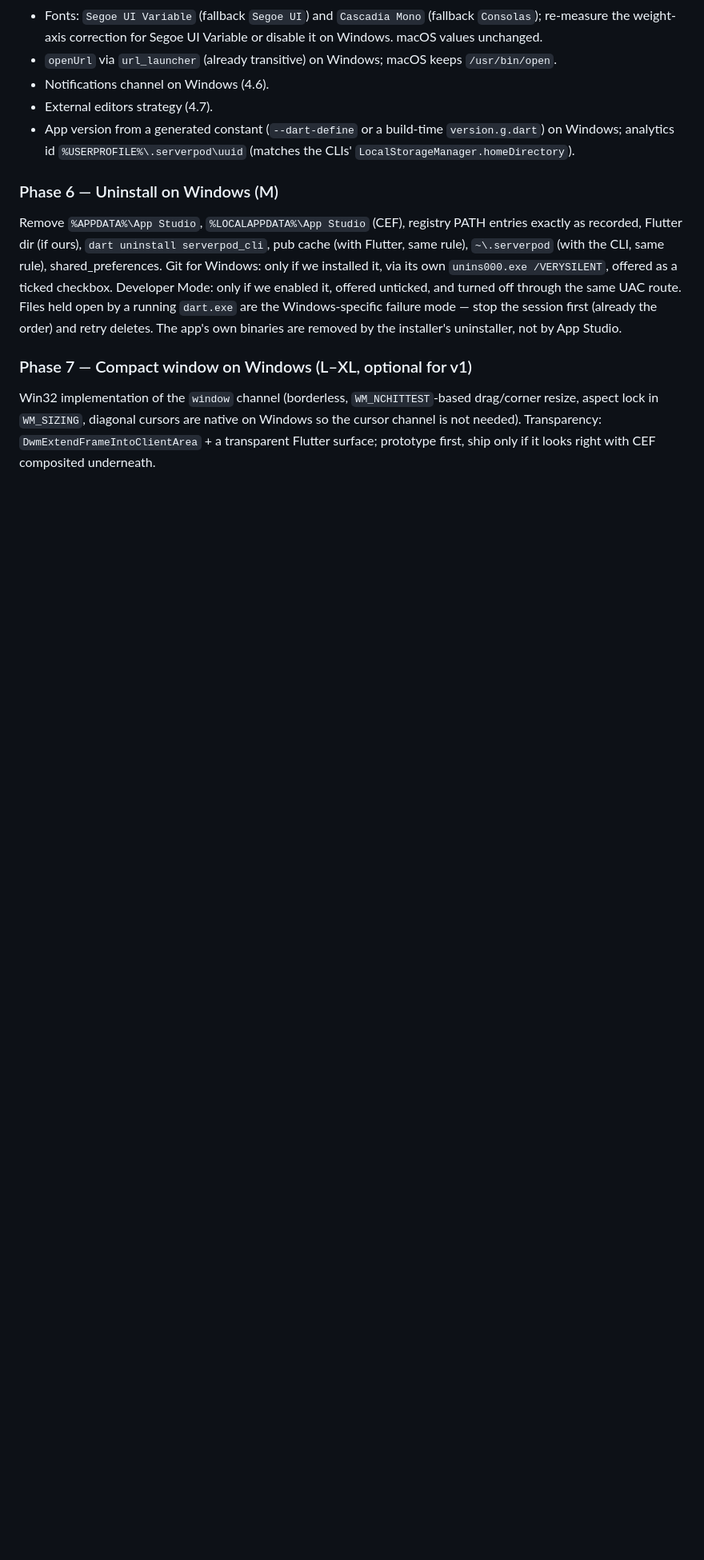
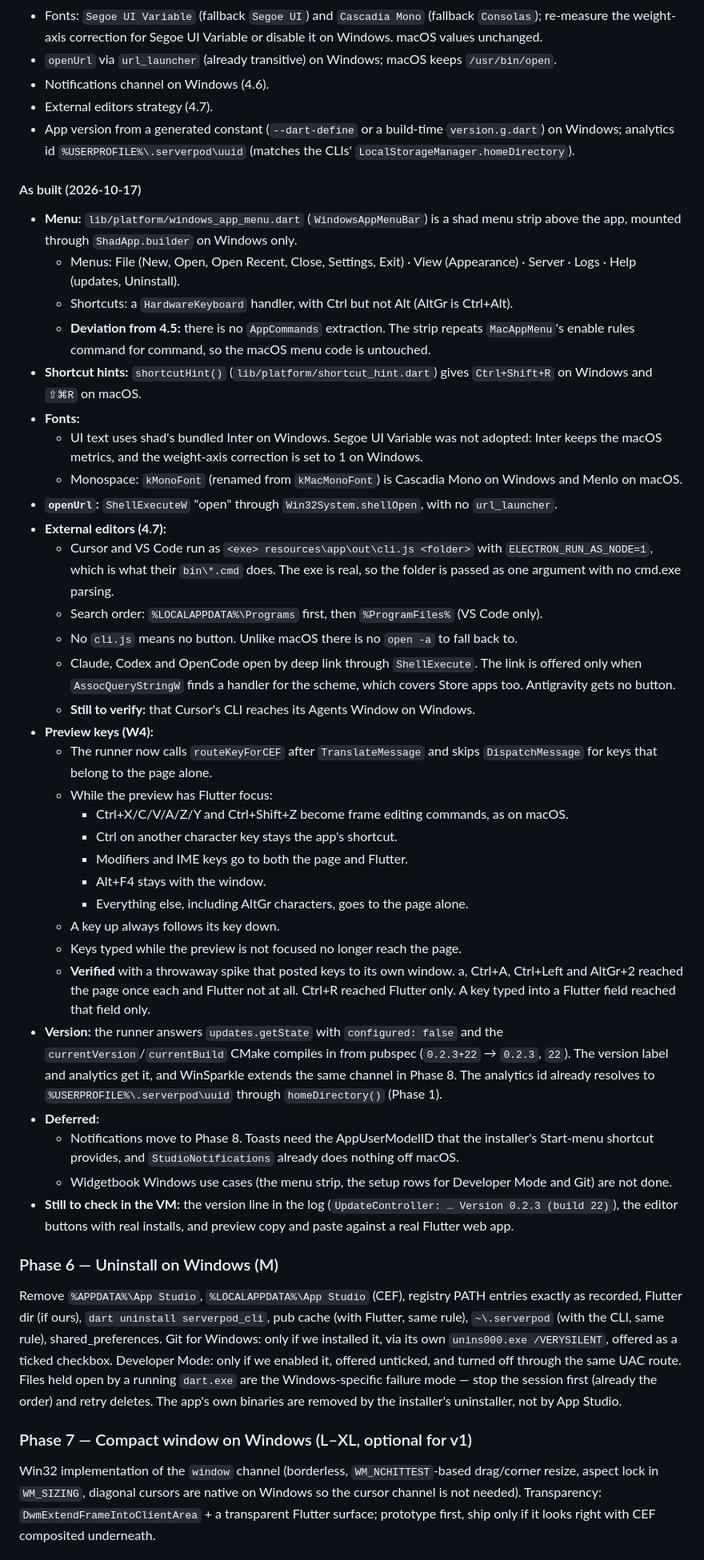
Before and after one commit to serverpod/appstudio, a Markdown page: specs/windows_port.md, the part around one of its changes. Shown at 80% size. Rendered like a GitHub page; blank space fills up the shorter version.

Commit message:
docs: Records Phase 5 as built in the Windows port plan.
Co-Authored-By: Claude Opus 5.5 <noreply@anthropic.com>

```diff
--- a/specs/windows_port.md
+++ b/specs/windows_port.md
@@ -656,6 +656,75 @@ Work was done on the branch `spike/windows-phase0`. Nothing is committed.
   `version.g.dart`) on Windows; analytics id `%USERPROFILE%\.serverpod\uuid`
   (matches the CLIs' `LocalStorageManager.homeDirectory`).
 
+#### As built (2026-10-17)
+
+- **Menu:** `lib/platform/windows_app_menu.dart` (`WindowsAppMenuBar`) is a
+  shad menu strip above the app, mounted through `ShadApp.builder` on
+  Windows only.
+  - Menus: File (New, Open, Open Recent, Close, Settings, Exit) · View
+    (Appearance) · Server · Logs · Help (updates, Uninstall).
+  - Shortcuts: a `HardwareKeyboard` handler, with Ctrl but not Alt (AltGr
+    is Ctrl+Alt).
+  - **Deviation from 4.5:** there is no `AppCommands` extraction. The strip
+    repeats `MacAppMenu`'s enable rules command for command, so the macOS
+    menu code is untouched.
+- **Shortcut hints:** `shortcutHint()` (`lib/platform/shortcut_hint.dart`)
+  gives `Ctrl+Shift+R` on Windows and `⇧⌘R` on macOS.
+- **Fonts:**
+  - UI text uses shad's bundled Inter on Windows. Segoe UI Variable was
+    not adopted: Inter keeps the macOS metrics, and the weight-axis
+    correction is set to 1 on Windows.
+  - Monospace: `kMonoFont` (renamed from `kMacMonoFont`) is Cascadia Mono
+    on Windows and Menlo on macOS.
+- **`openUrl`:** `ShellExecuteW` "open" through `Win32System.shellOpen`,
+  with no `url_launcher`.
+- **External editors (4.7):**
+  - Cursor and VS Code run as `<exe> resources\app\out\cli.js <folder>`
+    with `ELECTRON_RUN_AS_NODE=1`, which is what their `bin\*.cmd` does.
+    The exe is real, so the folder is passed as one argument with no
+    cmd.exe parsing.
+  - Search order: `%LOCALAPPDATA%\Programs` first, then `%ProgramFiles%`
+    (VS Code only).
+  - No `cli.js` means no button. Unlike macOS there is no `open -a` to
+    fall back to.
+  - Claude, Codex and OpenCode open by deep link through `ShellExecute`.
+    The link is offered only when `AssocQueryStringW` finds a handler for
+    the scheme, which covers Store apps too. Antigravity gets no button.
+  - **Still to verify:** that Cursor's CLI reaches its Agents Window on
+    Windows.
+- **Preview keys (W4):**
+  - The runner now calls `routeKeyForCEF` after `TranslateMessage` and
+    skips `DispatchMessage` for keys that belong to the page alone.
+  - While the preview has Flutter focus:
+    - Ctrl+X/C/V/A/Z/Y and Ctrl+Shift+Z become frame editing commands, as
+      on macOS.
+    - Ctrl on another character key stays the app's shortcut.
+    - Modifiers and IME keys go to both the page and Flutter.
+    - Alt+F4 stays with the window.
+    - Everything else, including AltGr characters, goes to the page alone.
+  - A key up always follows its key down.
+  - Keys typed while the preview is not focused no longer reach the page.
+  - **Verified** with a throwaway spike that posted keys to its own window.
+    a, Ctrl+A, Ctrl+Left and AltGr+2 reached the page once each and
+    Flutter not at all. Ctrl+R reached Flutter only. A key typed into a
+    Flutter field reached that field only.
+- **Version:** the runner answers `updates.getState` with `configured:
+  false` and the `currentVersion`/`currentBuild` CMake compiles in from
+  pubspec (`0.2.3+22` → `0.2.3`, `22`). The version label and analytics
+  get it, and WinSparkle extends the same channel in Phase 8. The analytics
+  id already resolves to `%USERPROFILE%\.serverpod\uuid` through
+  `homeDirectory()` (Phase 1).
+- **Deferred:**
+  - Notifications move to Phase 8. Toasts need the AppUserModelID that
+    the installer's Start-menu shortcut provides, and
+    `StudioNotifications` already does nothing off macOS.
+  - Widgetbook Windows use cases (the menu strip, the setup rows for
+    Developer Mode and Git) are not done.
+- **Still to check in the VM:** the version line in the log
+  (`UpdateController: … Version 0.2.3 (build 22)`), the editor buttons
+  with real installs, and preview copy and paste against a real Flutter
+  web app.
+
 ### Phase 6 — Uninstall on Windows (M)
 
 Remove `%APPDATA%\App Studio`, `%LOCALAPPDATA%\App Studio` (CEF),
```
Also changed, not shown: other parts of specs/windows_port.md (+3 -3 lines).
